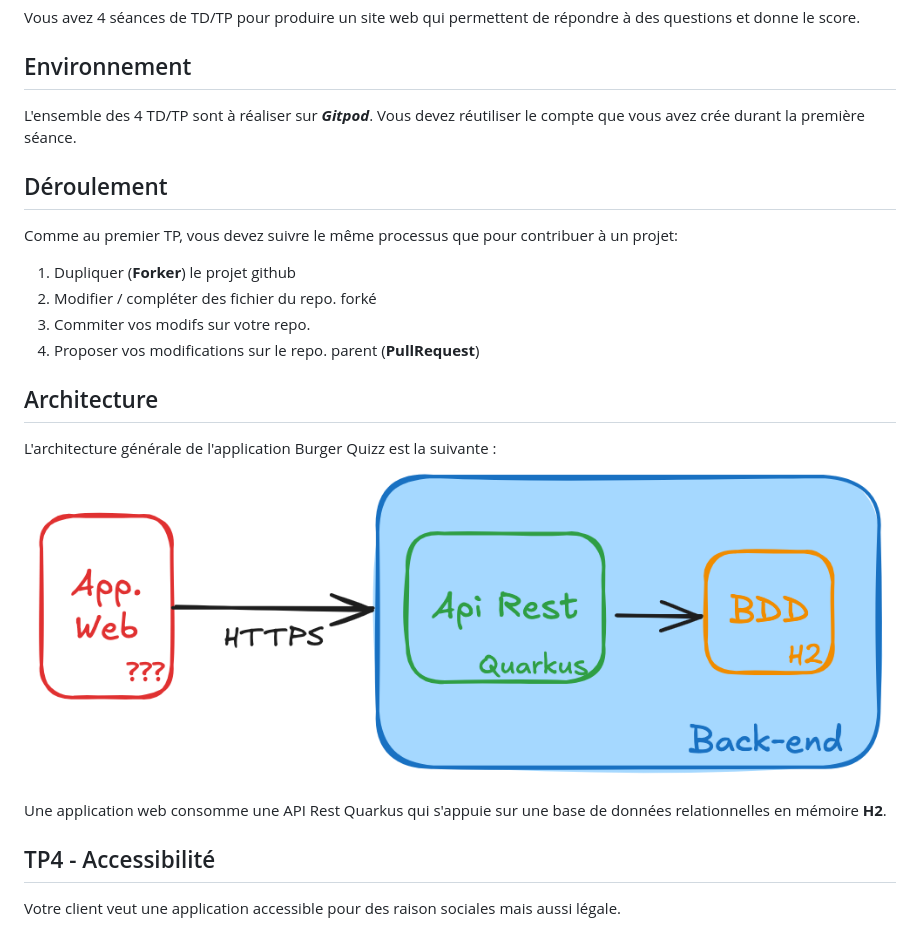
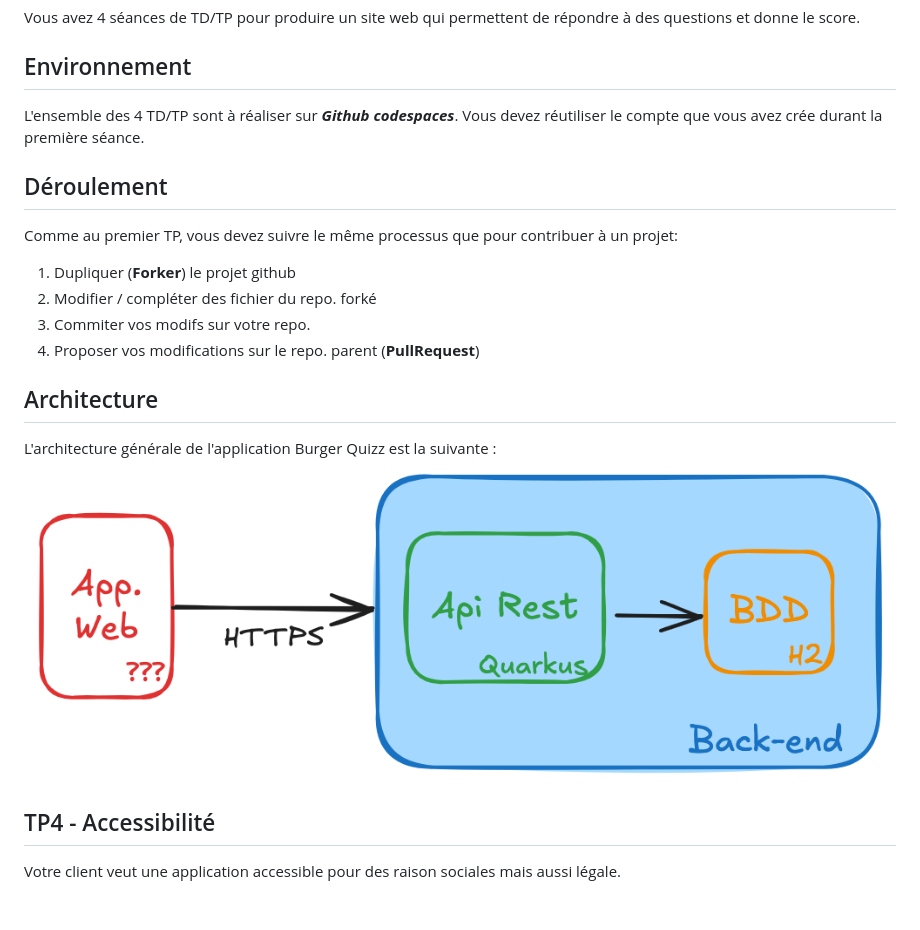
Before and after one commit to aepsilon-tek/miage-numres-step4, a Markdown page: readme.md, the part around one of its changes. Drawn GitHub-style; blank space fills up the shorter version.

```diff
--- a/readme.md
+++ b/readme.md
@@ -5,7 +5,7 @@ Vous avez 4 séances de TD/TP pour  produire un site web qui permettent de répo
 
 
 ## Environnement
-L'ensemble des  4 TD/TP sont à réaliser sur **_Gitpod_**.
+L'ensemble des  4 TD/TP sont à réaliser sur **_Github codespaces_**.
 Vous devez réutiliser le compte que vous avez crée durant la première séance.
 
 ## Déroulement
@@ -17,10 +17,8 @@ Comme au premier TP, vous devez suivre le même processus que pour contribuer à
 1. Proposer vos modifications sur le repo. parent (**PullRequest**)
 
 ## Architecture
-L'architecture générale de  l'application  Burger Quizz est la suivante :
+L'architecture   générale de  l'application  Burger Quizz est la suivante :
 ![Capture d'écran](assets/Archi.png)
-
-Une application web consomme une API Rest Quarkus  qui s'appuie sur une base de données relationnelles en  mémoire **H2**.
 
 ## TP4 - Accessibilité
 
```
Also changed, not shown: other parts of readme.md (+16 -5 lines).
